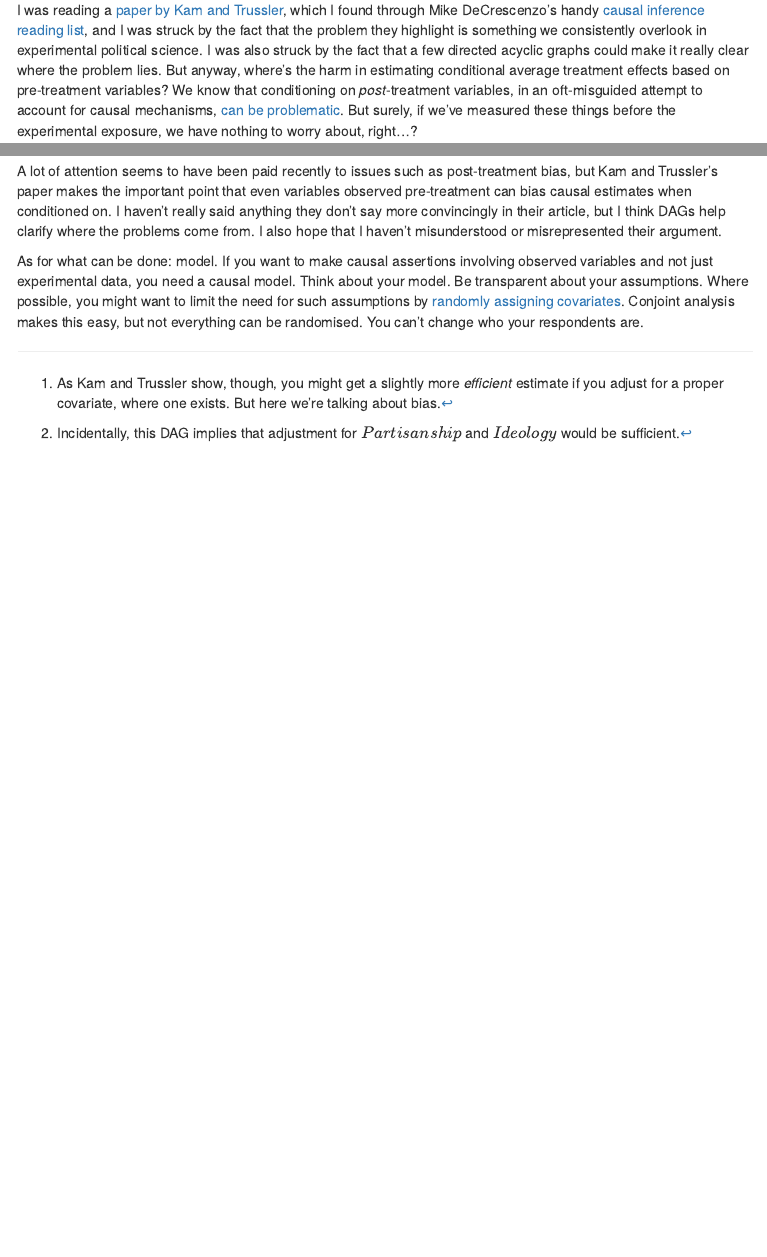
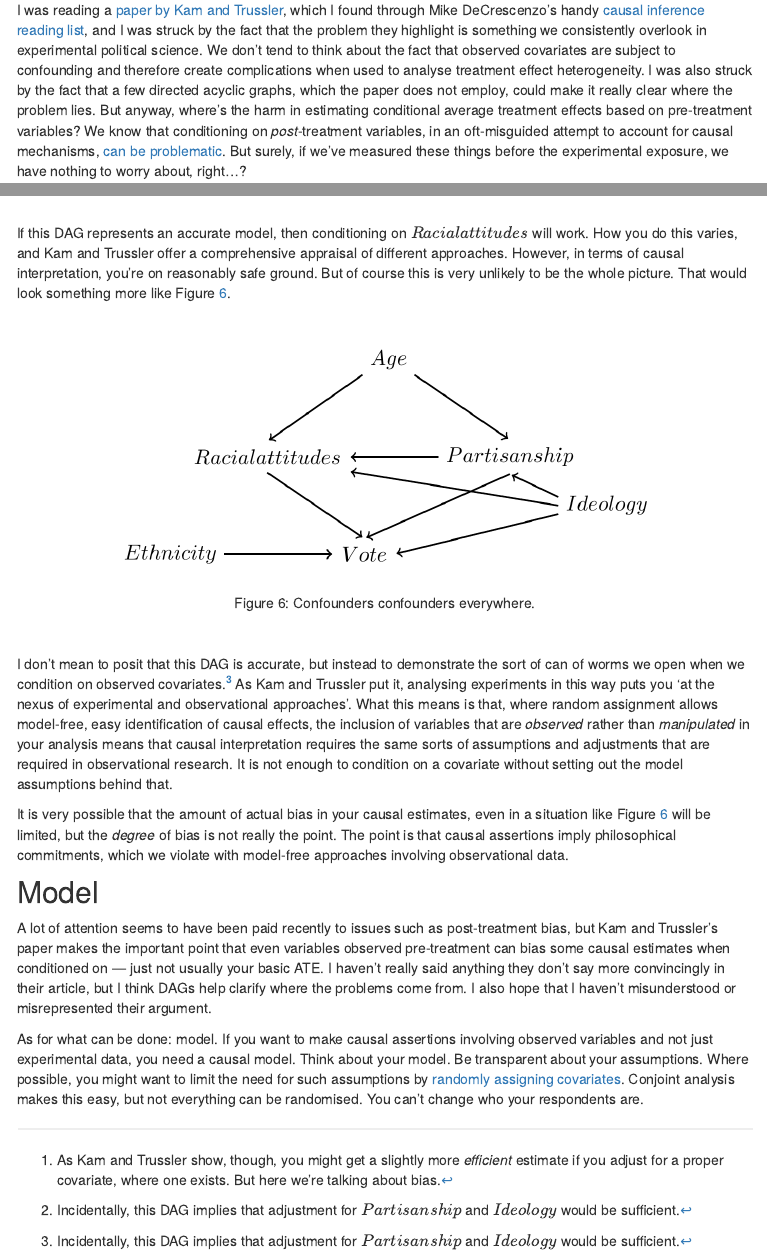
Before and after one commit to mbarnfield/mbarnfield.github.io, an R Markdown document (blog.Rmd): the page in a window 1100 px wide, from 280 px down, and a second part further down, joined at a grey line. The pictures show the output file blog.html that the author committed with the source, opened offline; library style sheets and scripts come from the installed R packages; menus at the side of the page are left out.

Commit message:
blog post

```diff
--- a/blog.Rmd
+++ b/blog.Rmd
@@ -11,7 +11,7 @@ title: Blog
 
 ## There's no harm in conditioning on pre-treatment variables, right? {-#noharm}
 
-I was reading a [paper by Kam and Trussler](https://link.springer.com/content/pdf/10.1007%2Fs11109-016-9379-z.pdf), which I found through Mike DeCrescenzo's handy [causal inference reading list](https://mikedecr.github.io/teaching/causal-inf-2019/), and I was struck by the fact that the problem they highlight is something we consistently overlook in experimental political science. I was also struck by the fact that a few directed acyclic graphs could make it really clear where the problem lies. But anyway, where's the harm in estimating conditional average treatment effects based on pre-treatment variables? We know that conditioning on *post*-treatment variables, in an oft-misguided attempt to account for causal mechanisms, [can be problematic](https://p-hunermund.com/2018/08/27/why-you-shouldnt-control-for-post-treatment-variables-in-your-regression/). But surely, if we've measured these things before the experimental exposure, we have nothing to worry about, right...?
+I was reading a [paper by Kam and Trussler](https://link.springer.com/content/pdf/10.1007%2Fs11109-016-9379-z.pdf), which I found through Mike DeCrescenzo's handy [causal inference reading list](https://mikedecr.github.io/teaching/causal-inf-2019/), and I was struck by the fact that the problem they highlight is something we consistently overlook in experimental political science. We don't tend to think about the fact that observed covariates are subject to confounding and therefore create complications when used to analyse treatment effect heterogeneity. I was also struck by the fact that a few directed acyclic graphs, which the paper does not employ, could make it really clear where the problem lies. But anyway, where's the harm in estimating conditional average treatment effects based on pre-treatment variables? We know that conditioning on *post*-treatment variables, in an oft-misguided attempt to account for causal mechanisms, [can be problematic](https://p-hunermund.com/2018/08/27/why-you-shouldnt-control-for-post-treatment-variables-in-your-regression/). But surely, if we've measured these things before the experimental exposure, we have nothing to worry about, right...?
 
 ## ... Wrong {-#wrong}
 
@@ -216,14 +218,14 @@ If this DAG represents an accurate model, then conditioning on $Racial attitudes
 
 <br />
 
-I don't mean to posit that this DAG is accurate, but instead to demonstrate the sort of can of worms we open when we condition on observed covariates.[^2] As Kam and Trussler put it, analysing experiments in this way puts you 'at the nexus of experimental and observational approaches'. What this means is that, where random assignment allows model-free, easy identification of causal effects, the inclusion of variables that are *observed* rather than *manipulated* in your analysis means that causal interpretation requires the same sorts of assumptions and adjustments that are required in observational research. It is not enough to condition on a covariate without setting out the model assumptions behind that.
+I don't mean to posit that this DAG is accurate, but instead to demonstrate the sort of can of worms we open when we condition on observed covariates.[^3] As Kam and Trussler put it, analysing experiments in this way puts you 'at the nexus of experimental and observational approaches'. What this means is that, where random assignment allows model-free, easy identification of causal effects, the inclusion of variables that are *observed* rather than *manipulated* in your analysis means that causal interpretation requires the same sorts of assumptions and adjustments that are required in observational research. It is not enough to condition on a covariate without setting out the model assumptions behind that.
 
-[^2]: Incidentally, this DAG implies that adjustment for $Partisanship$ and $Ideology$ would be sufficient.
+[^3]: Incidentally, this DAG implies that adjustment for $Partisanship$ and $Ideology$ would be sufficient.
 
 It is very possible that the amount of actual bias in your causal estimates, even in a situation like Figure \@ref(fig:dag6) will be limited, but the *degree* of bias is not really the point. The point is that causal assertions imply philosophical commitments, which we violate with model-free approaches involving observational data.
 
 ## Model {-#model}
 
-A lot of attention seems to have been paid recently to issues such as post-treatment bias, but Kam and Trussler's paper makes the important point that even variables observed pre-treatment can bias causal estimates when conditioned on. I haven't really said anything they don't say more convincingly in their article, but I think DAGs help clarify where the problems come from. I also hope that I haven't misunderstood or misrepresented their argument.
+A lot of attention seems to have been paid recently to issues such as post-treatment bias, but Kam and Trussler's paper makes the important point that even variables observed pre-treatment can bias some causal estimates when conditioned on --- just not usually your basic ATE. I haven't really said anything they don't say more convincingly in their article, but I think DAGs help clarify where the problems come from. I also hope that I haven't misunderstood or misrepresented their argument.
 
 As for what can be done: model. If you want to make causal assertions involving observed variables and not just experimental data, you need a causal model. Think about your model. Be transparent about your assumptions. Where possible, you might want to limit the need for such assumptions by [randomly assigning covariates](https://www.cambridge.org/core/journals/political-analysis/article/analyzing-causal-mechanisms-in-survey-experiments/05B982CEB2A9E3A10BF0C36F5D12711A). Conjoint analysis makes this easy, but not everything can be randomised. You can't change who your respondents are.
```
Also changed, not shown: blog.html, blog_files/figure-html/dag1-1.pdf, blog_files/figure-html/dag2-1.pdf, blog_files/figure-html/dag3-1.pdf, blog_files/figure-html/dag4-1.pdf, blog_files/figure-html/dag5-1.pdf, blog_files/figure-html/dag6-1.pdf, blog.Rmd (4 more changed lines).
